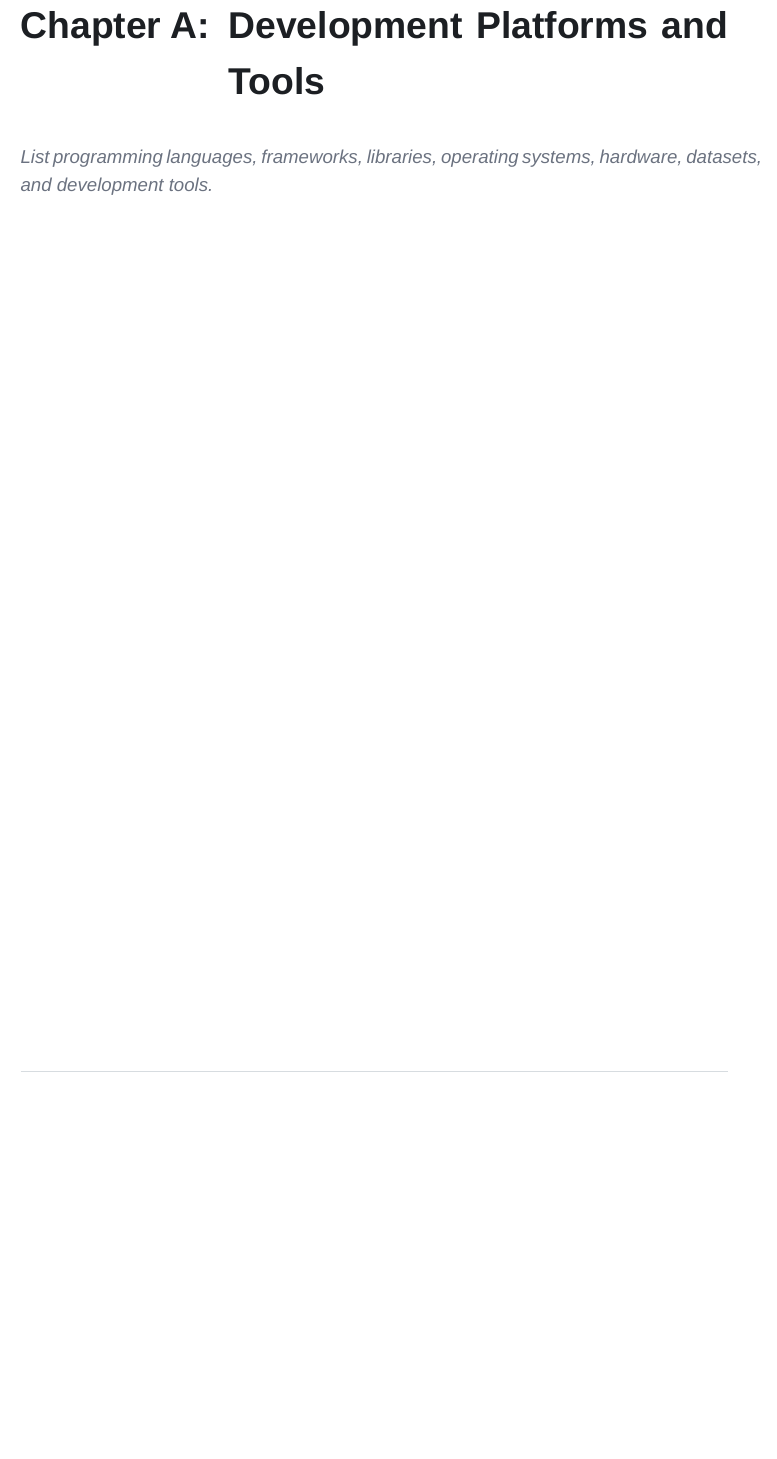
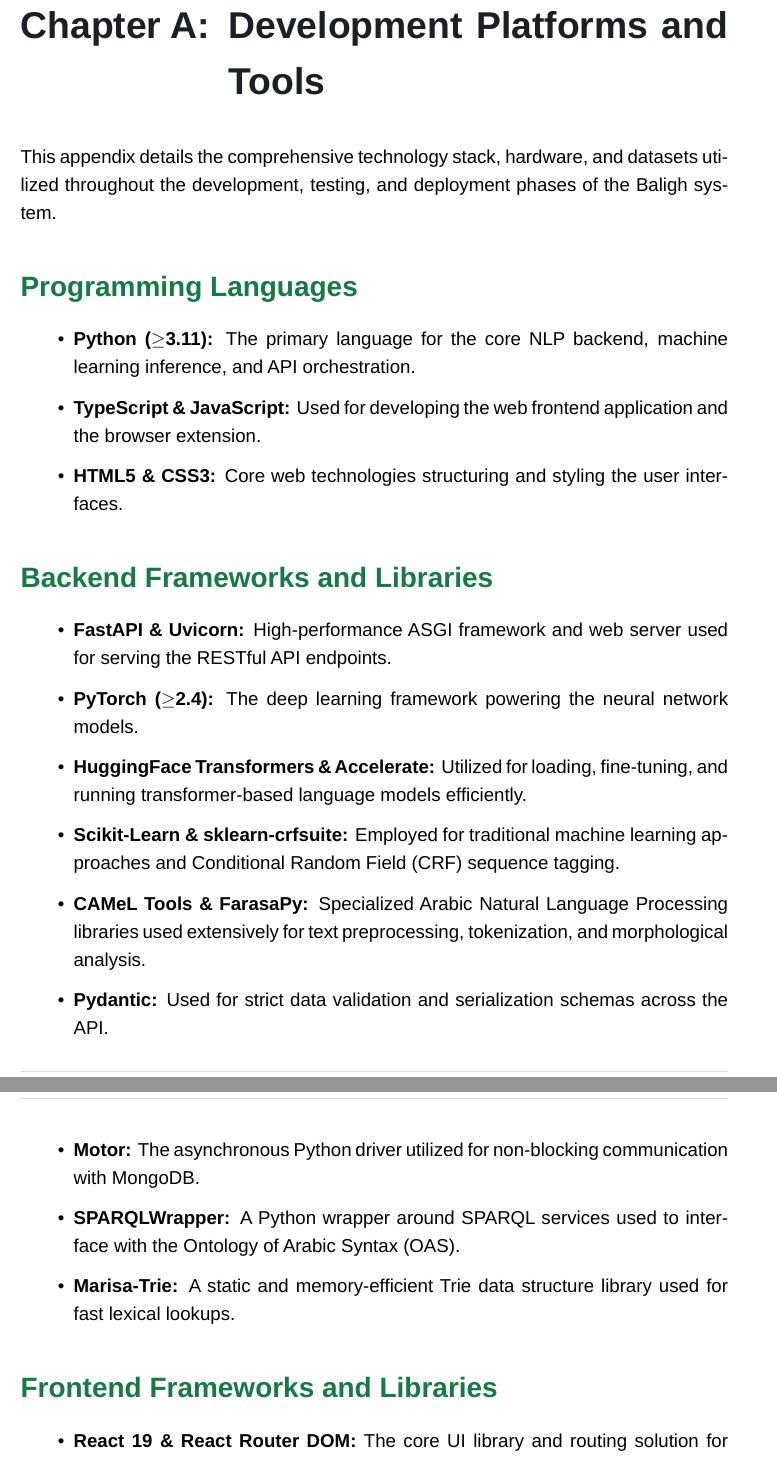
Before and after one commit to El-Maktab/baligh-documents, a LaTeX thesis (source/common-book/common-book.tex): part of page 60 of 71 before the commit and two parts of pages 60 and 61 of 73 after it, the two joined at a grey line, cut so that both start at the same text, the shorter picture padded with empty space. Compiled offline with LuaLaTeX.

Commit message:
docs: add chapter A appendix

```diff
--- a/source/common-book/common-book.tex
+++ b/source/common-book/common-book.tex
@@ -1642,4 +1642,28 @@
 \appendix
 
 \chapter{Development Platforms and Tools}
-\PlaceholderText{List programming languages, frameworks, libraries, operating systems, hardware, datasets, and development tools.}
+This appendix details the comprehensive technology stack, hardware, and datasets utilized throughout the development, testing, and deployment phases of the Baligh system.
+
+\section*{Programming Languages}
+\begin{itemize}
+    \item \textbf{Python (\(\geq\)3.11):} The primary language for the core NLP backend, machine learning inference, and API orchestration.
+    \item \textbf{TypeScript \& JavaScript:} Used for developing the web frontend application and the browser extension.
+    \item \textbf{HTML5 \& CSS3:} Core web technologies structuring and styling the user interfaces.
+\end{itemize}
+
+\section*{Backend Frameworks and Libraries}
+\begin{itemize}
+    \item \textbf{FastAPI \& Uvicorn:} High-performance ASGI framework and web server used for serving the RESTful API endpoints.
+    \item \textbf{PyTorch (\(\geq\)2.4):} The deep learning framework powering the neural network models.
+    \item \textbf{HuggingFace Transformers \& Accelerate:} Utilized for loading, fine-tuning, and running transformer-based language models efficiently.
+    \item \textbf{Scikit-Learn \& sklearn-crfsuite:} Employed for traditional machine learning approaches and Conditional Random Field (CRF) sequence tagging.
+    \item \textbf{CAMeL Tools \& FarasaPy:} Specialized Arabic Natural Language Processing libraries used extensively for text preprocessing, tokenization, and morphological analysis.
+    \item \textbf{Pydantic:} Used for strict data validation and serialization schemas across the API.
+    \item \textbf{Motor:} The asynchronous Python driver utilized for non-blocking communication with MongoDB.
+    \item \textbf{SPARQLWrapper:} A Python wrapper around SPARQL services used to interface with the Ontology of Arabic Syntax (OAS).
+    \item \textbf{Marisa-Trie:} A static and memory-efficient Trie data structure library used for fast lexical lookups.
+\end{itemize}
+
+\section*{Frontend Frameworks and Libraries}
+\begin{itemize}
+    \item \textbf{React 19 \& React Router DOM:} The core UI library and routing solution for building the interactive single-page application.
@@ -1646,3 +1696,4 @@
+\end{itemize}
 
 \chapter{Use Cases}
 The Baligh system serves a diverse set of users by addressing their specific Arabic writing needs:
```
Also changed, not shown: source/common-book/common-book.tex (26 more changed lines).
